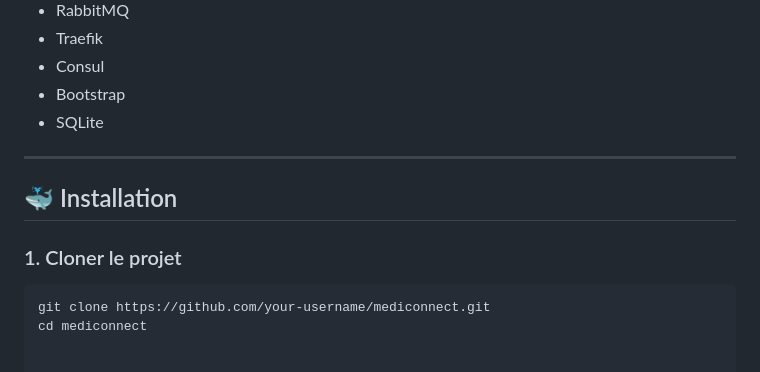
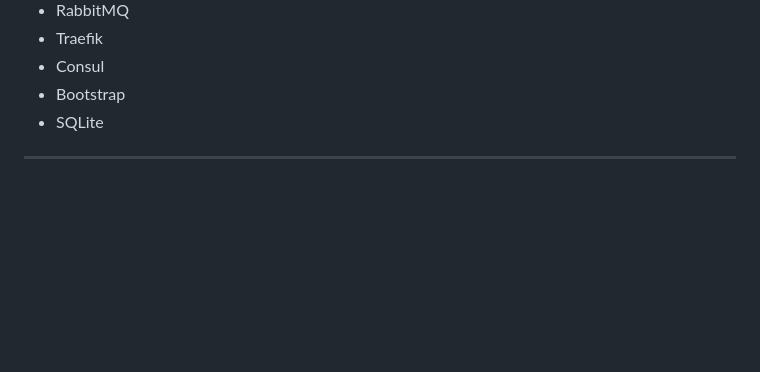
Before and after one commit to merry-gr/Projet-AOS, a Markdown page: readme.md, the part around the change. Rendered like a GitHub page; blank space fills up the shorter version.

Commit message:
Delete installation section from README
Removed installation instructions from the README.

````diff
--- a/readme.md
+++ b/readme.md
@@ -152,11 +152,3 @@ Elle met en relation les fournisseurs (vendeurs) et les professionnels de santé
 - SQLite
 
 ---
-
-## 🐳 Installation
-
-### 1. Cloner le projet
-
-```bash
-git clone https://github.com/your-username/mediconnect.git
-cd mediconnect
````
